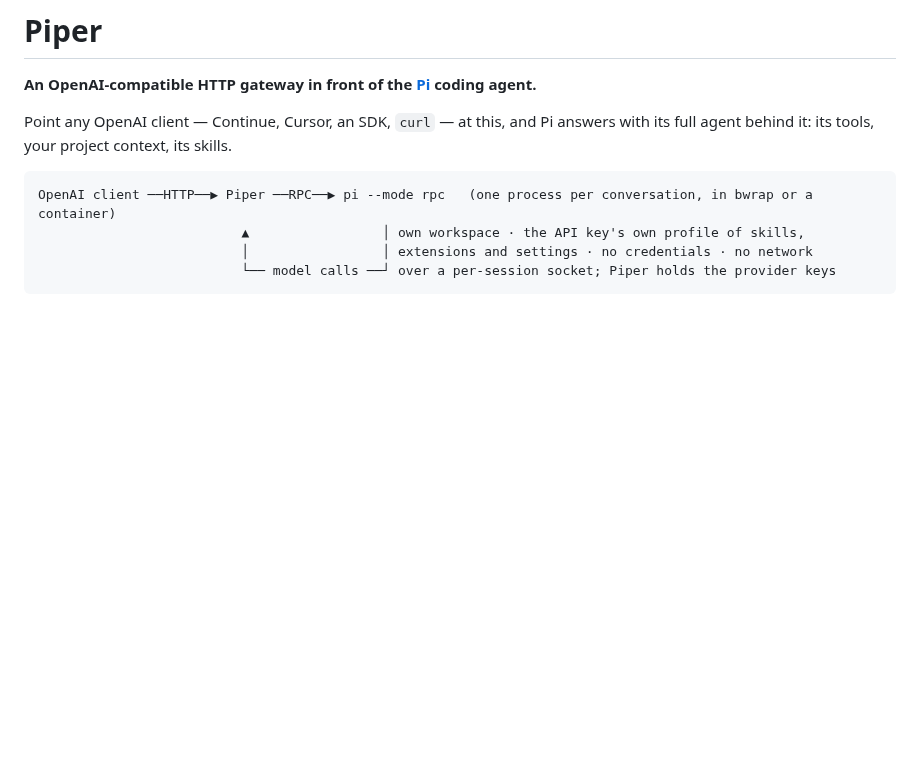
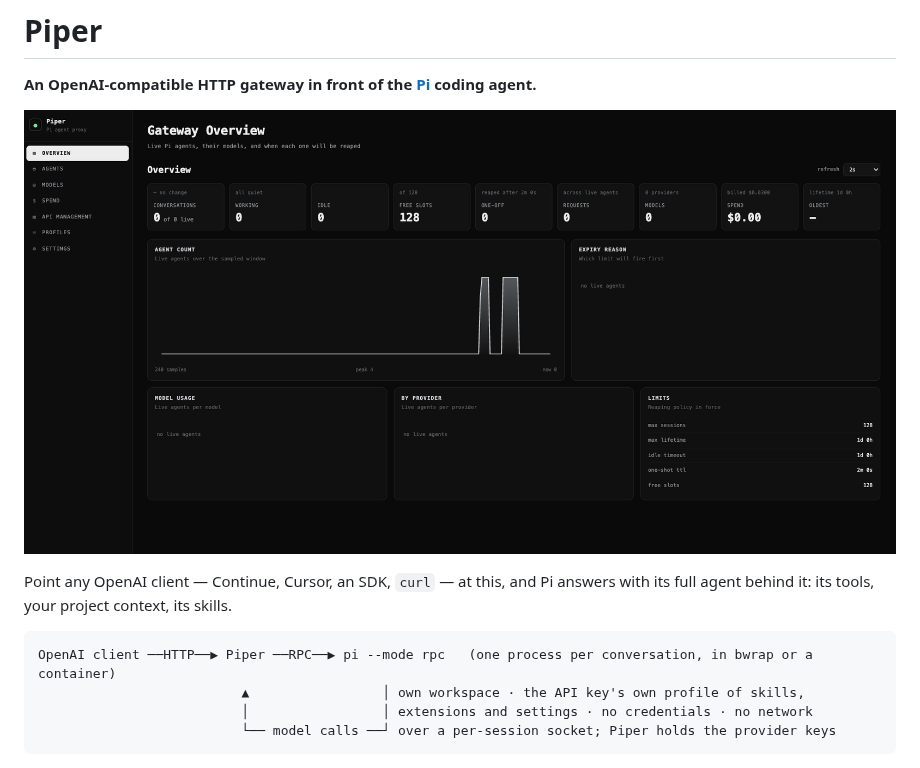
Before and after one commit to ALange/Piper, a Markdown page: README.md, the part around the change. Drawn GitHub-style; pictures changed too: docs/dashboard-overview.png (added); blank space fills up the shorter version.

Commit message:
Add dashboard screenshot to the README

```diff
--- a/README.md
+++ b/README.md
@@ -1,6 +1,8 @@
 # Piper
 
 **An OpenAI-compatible HTTP gateway in front of the [Pi](https://pi.dev) coding agent.**
+
+![The Piper dashboard: live agents, model usage, spend and the limits in force](docs/dashboard-overview.png)
 
 Point any OpenAI client — Continue, Cursor, an SDK, `curl` — at this, and Pi answers with its
 full agent behind it: its tools, your project context, its skills.
```
